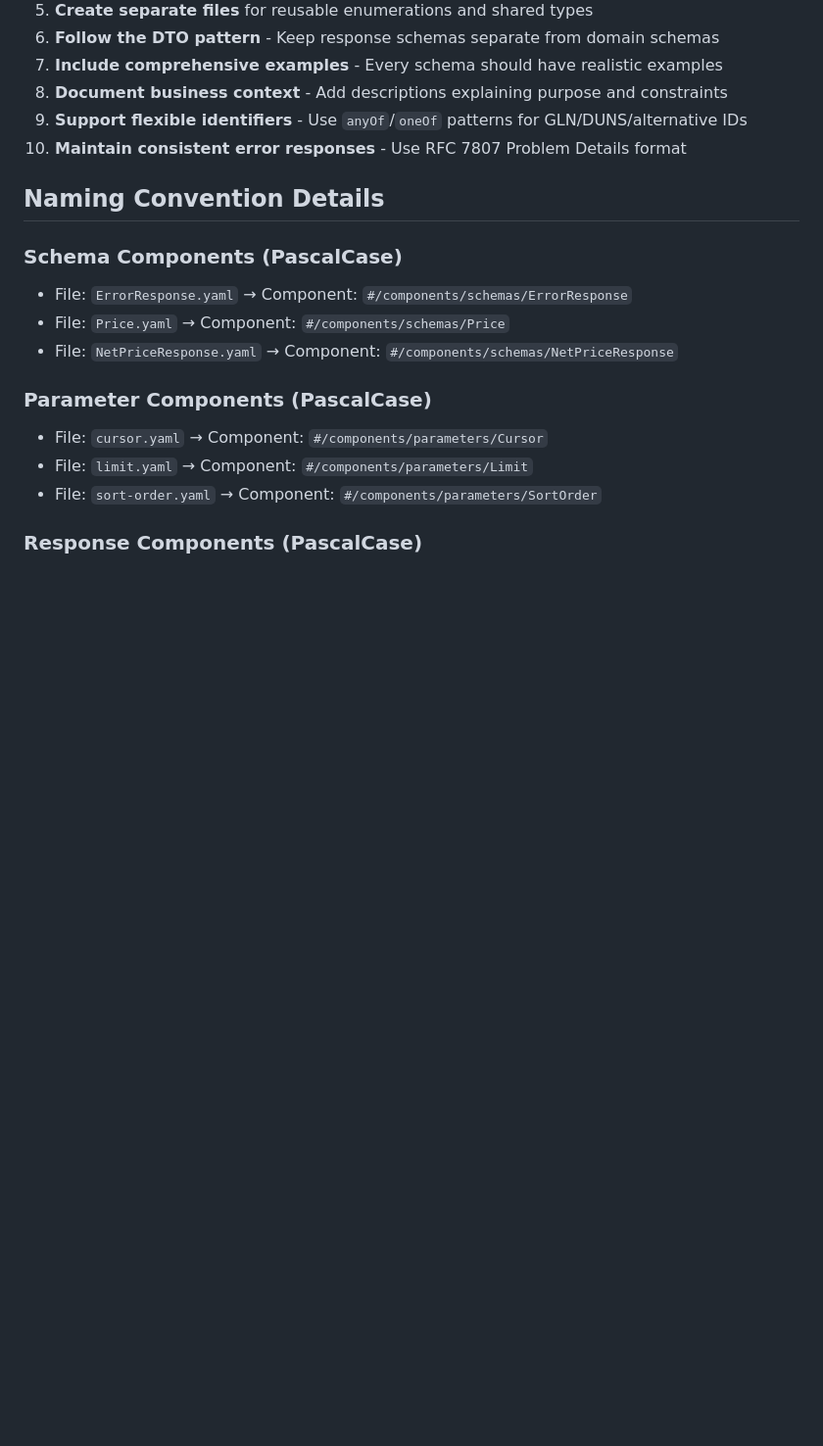
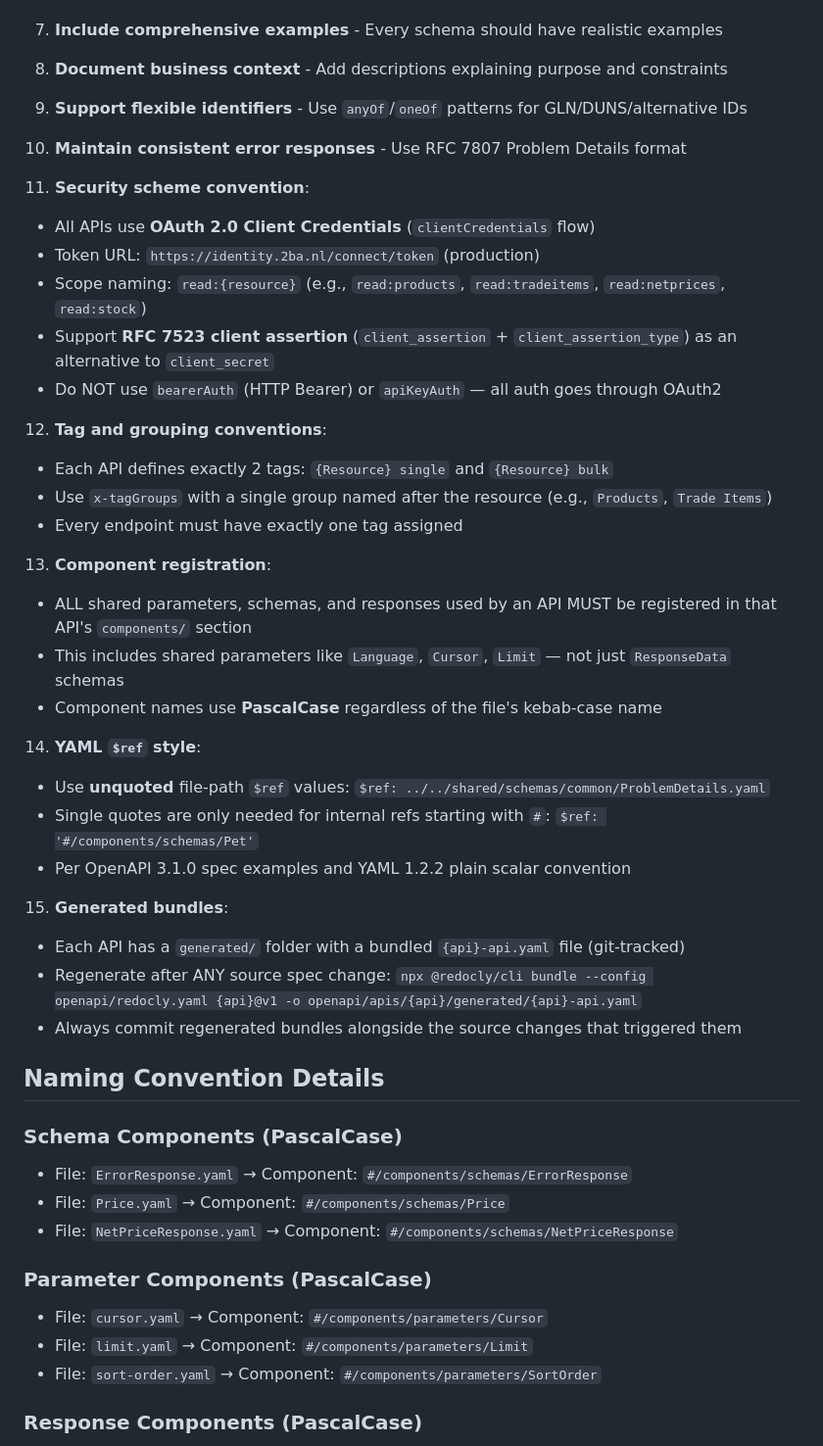
Before and after one commit to 2BABV/ETIM-xChange-OpenAPI, a Markdown page: .github/copilot-instructions.md, the part around the change. Shown at 98% size. Drawn GitHub-style; blank space fills up the shorter version.

```diff
--- a/.github/copilot-instructions.md
+++ b/.github/copilot-instructions.md
@@ -51,6 +51,33 @@ When working with this repository:
 8. **Document business context** - Add descriptions explaining purpose and constraints
 9. **Support flexible identifiers** - Use `anyOf`/`oneOf` patterns for GLN/DUNS/alternative IDs
 10. **Maintain consistent error responses** - Use RFC 7807 Problem Details format
+
+11. **Security scheme convention**:
+   - All APIs use **OAuth 2.0 Client Credentials** (`clientCredentials` flow)
+   - Token URL: `https://identity.2ba.nl/connect/token` (production)
+   - Scope naming: `read:{resource}` (e.g., `read:products`, `read:tradeitems`, `read:netprices`, `read:stock`)
+   - Support **RFC 7523 client assertion** (`client_assertion` + `client_assertion_type`) as an alternative to `client_secret`
+   - Do NOT use `bearerAuth` (HTTP Bearer) or `apiKeyAuth` — all auth goes through OAuth2
+
+12. **Tag and grouping conventions**:
+   - Each API defines exactly 2 tags: `{Resource} single` and `{Resource} bulk`
+   - Use `x-tagGroups` with a single group named after the resource (e.g., `Products`, `Trade Items`)
+   - Every endpoint must have exactly one tag assigned
+
+13. **Component registration**:
+   - ALL shared parameters, schemas, and responses used by an API MUST be registered in that API's `components/` section
+   - This includes shared parameters like `Language`, `Cursor`, `Limit` — not just `ResponseData` schemas
+   - Component names use **PascalCase** regardless of the file's kebab-case name
+
+14. **YAML `$ref` style**:
+   - Use **unquoted** file-path `$ref` values: `$ref: ../../shared/schemas/common/ProblemDetails.yaml`
+   - Single quotes are only needed for internal refs starting with `#`: `$ref: '#/components/schemas/Pet'`
+   - Per OpenAPI 3.1.0 spec examples and YAML 1.2.2 plain scalar convention
+
+15. **Generated bundles**:
+   - Each API has a `generated/` folder with a bundled `{api}-api.yaml` file (git-tracked)
+   - Regenerate after ANY source spec change: `npx @redocly/cli bundle --config openapi/redocly.yaml {api}@v1 -o openapi/apis/{api}/generated/{api}-api.yaml`
+   - Always commit regenerated bundles alongside the source changes that triggered them
 
 ## Naming Convention Details
 
```
Also changed, not shown: docs/etim-xchange-openapi-design-decisions.md (+40 -0 lines), docs/initial-setup.md (+11 -1 lines).
